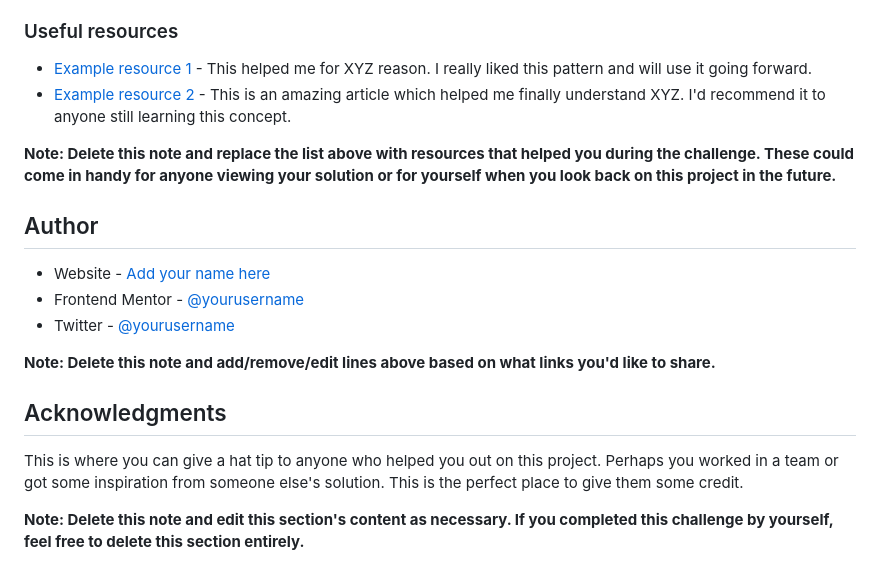
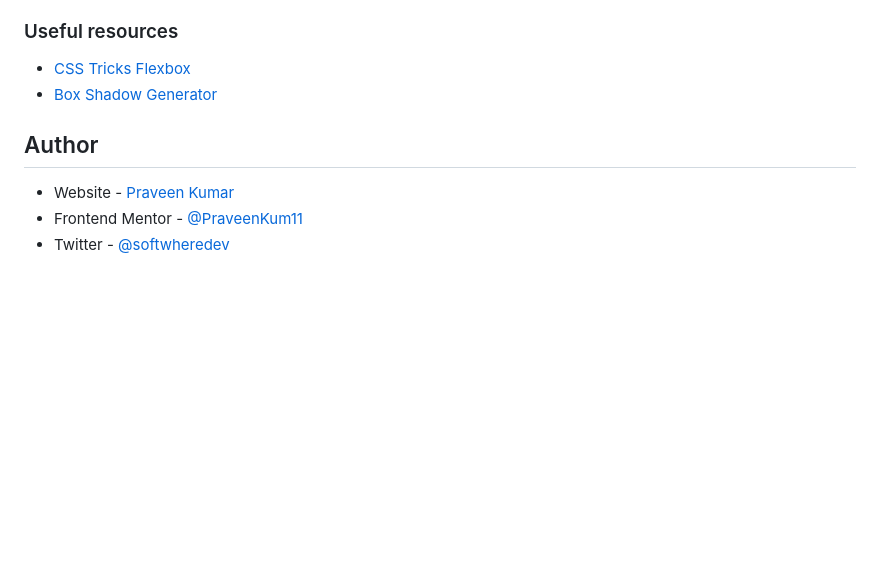
Before and after one commit to PraveenKum11/results-summary-component-frontendmentor, a Markdown page: README.md, the part around the change printed below. Drawn GitHub-style; blank space fills up the shorter version.

```diff
--- a/README.md
+++ b/README.md
@@ -93,20 +87,10 @@ Use this section to outline areas that you want to continue focusing on in futur
 ### Useful resources
 
-- [Example resource 1](https://www.example.com) - This helped me for XYZ reason. I really liked this pattern and will use it going forward.
-- [Example resource 2](https://www.example.com) - This is an amazing article which helped me finally understand XYZ. I'd recommend it to anyone still learning this concept.
-
-**Note: Delete this note and replace the list above with resources that helped you during the challenge. These could come in handy for anyone viewing your solution or for yourself when you look back on this project in the future.**
+- [CSS Tricks Flexbox](https://css-tricks.com/snippets/css/a-guide-to-flexbox/)
+- [Box Shadow Generator](https://developer.mozilla.org/en-US/docs/Web/CSS/CSS_backgrounds_and_borders/Box-shadow_generator)
 
 ## Author
 
-- Website - [Add your name here](https://www.your-site.com)
-- Frontend Mentor - [@yourusername](https://www.frontendmentor.io/profile/yourusername)
-- Twitter - [@yourusername](https://www.twitter.com/yourusername)
-
-**Note: Delete this note and add/remove/edit lines above based on what links you'd like to share.**
-
-## Acknowledgments
-
-This is where you can give a hat tip to anyone who helped you out on this project. Perhaps you worked in a team or got some inspiration from someone else's solution. This is the perfect place to give them some credit.
-
-**Note: Delete this note and edit this section's content as necessary. If you completed this challenge by yourself, feel free to delete this section entirely.**
+- Website - [Praveen Kumar](praveenkum11.github.io/portfolio)
+- Frontend Mentor - [@PraveenKum11](https://www.frontendmentor.io/profile/PraveenKum11)
+- Twitter - [@softwheredev](https://twitter.com/softwheredev)
```
Also changed, not shown: other parts of README.md (+32 -38 lines), screenshots/desktop-1440.png (added).
